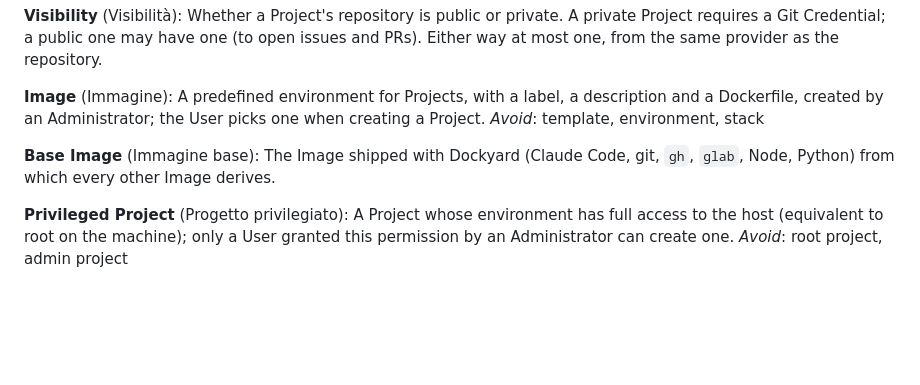
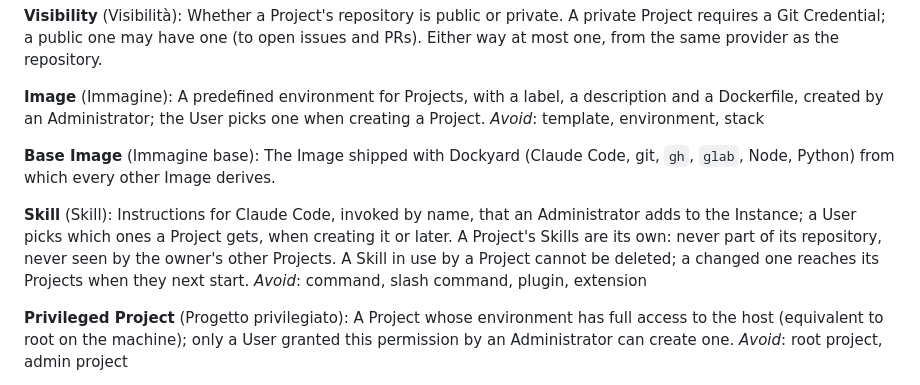
Before and after one commit to giurlanda/dockyard, a Markdown page: CONTEXT.md, the part around the change. Rendered like a GitHub page; blank space fills up the shorter version.

Commit message:
docs: Skill glossary entry and ADR 0005 for Project Skills
Refs #1

Co-Authored-By: Claude Opus 5.5 <noreply@anthropic.com>

```diff
--- a/CONTEXT.md
+++ b/CONTEXT.md
@@ -78,6 +78,10 @@ _Avoid_: template, environment, stack
 **Base Image** (Immagine base):
 The Image shipped with Dockyard (Claude Code, git, `gh`, `glab`, Node, Python) from which every other Image derives.
 
+**Skill** (Skill):
+Instructions for Claude Code, invoked by name, that an Administrator adds to the Instance; a User picks which ones a Project gets, when creating it or later. A Project's Skills are its own: never part of its repository, never seen by the owner's other Projects. A Skill in use by a Project cannot be deleted; a changed one reaches its Projects when they next start.
+_Avoid_: command, slash command, plugin, extension
+
 **Privileged Project** (Progetto privilegiato):
 A Project whose environment has full access to the host (equivalent to root on the machine); only a User granted this permission by an Administrator can create one.
 _Avoid_: root project, admin project
```
Also changed, not shown: docs/adr/0005-project-skills-mounted-over-user-skills.md (added, +13 -0 lines).
